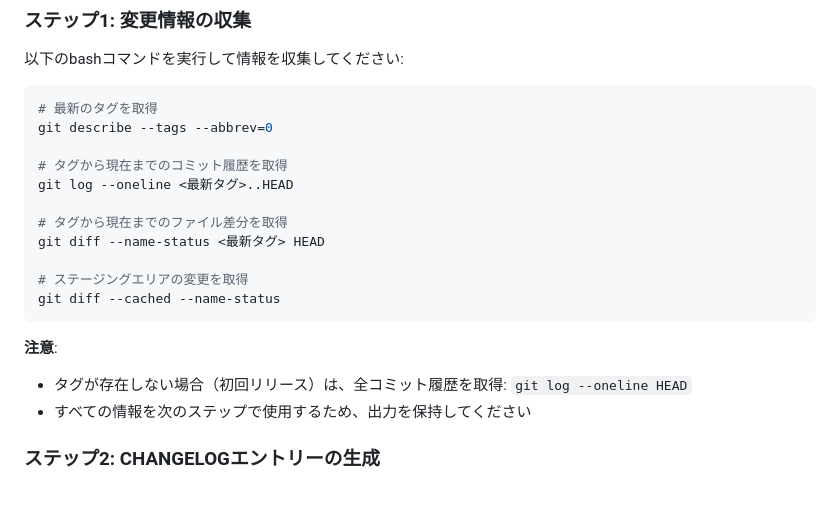
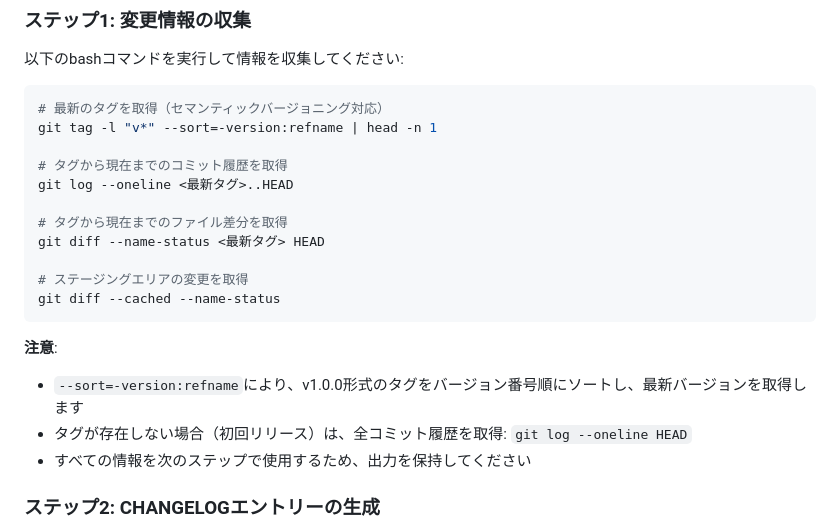
Before and after one commit to sumik5/dotfiles, a Markdown page: claude-code/commands/changelog.md, the part around the change. GitHub-like rendering; blank space fills up the shorter version.

Commit message:
docs(changelog): git tagコマンドをセマンティックバージョニング対応に改善
CHANGELOGコマンドのgit tag取得方法を改善:
  - `git describe`から`git tag -l`に変更
  - `--sort=-version:refname`でバージョン番号順にソート
  - v1.0.0形式のタグを正確に最新順で取得可能に

````diff
--- a/claude-code/commands/changelog.md
+++ b/claude-code/commands/changelog.md
@@ -24,8 +24,8 @@
 以下のbashコマンドを実行して情報を収集してください:
 
 ```bash
-# 最新のタグを取得
-git describe --tags --abbrev=0
+# 最新のタグを取得（セマンティックバージョニング対応）
+git tag -l "v*" --sort=-version:refname | head -n 1
 
 # タグから現在までのコミット履歴を取得
 git log --oneline <最新タグ>..HEAD
@@ -38,6 +38,7 @@ git diff --cached --name-status
 ```
 
 **注意**:
+- `--sort=-version:refname`により、v1.0.0形式のタグをバージョン番号順にソートし、最新バージョンを取得します
 - タグが存在しない場合（初回リリース）は、全コミット履歴を取得: `git log --oneline HEAD`
 - すべての情報を次のステップで使用するため、出力を保持してください
 
````
